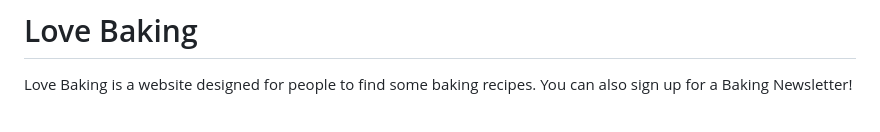
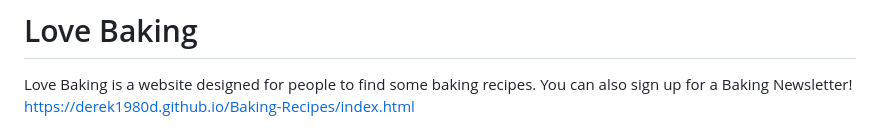
Before and after one commit to Derek1980D/Baking-Recipes, a Markdown page: README.md, the part around the change. GitHub-like rendering.

Commit message:
added site link to README

```diff
--- a/README.md
+++ b/README.md
@@ -2,6 +2,7 @@
 
 Love Baking is a website designed for people to find some baking recipes.
 You can also sign up for a Baking Newsletter!
+https://derek1980d.github.io/Baking-Recipes/index.html
 
 ![Responsive Mockup](https://github.com/Derek1980D/Baking-Recipes/blob/main/assets/images/Mockup.png)
 
```
